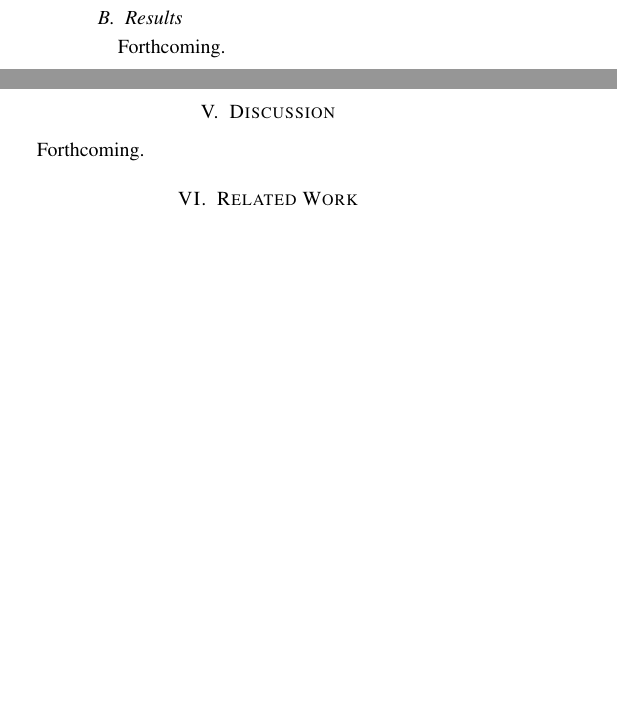
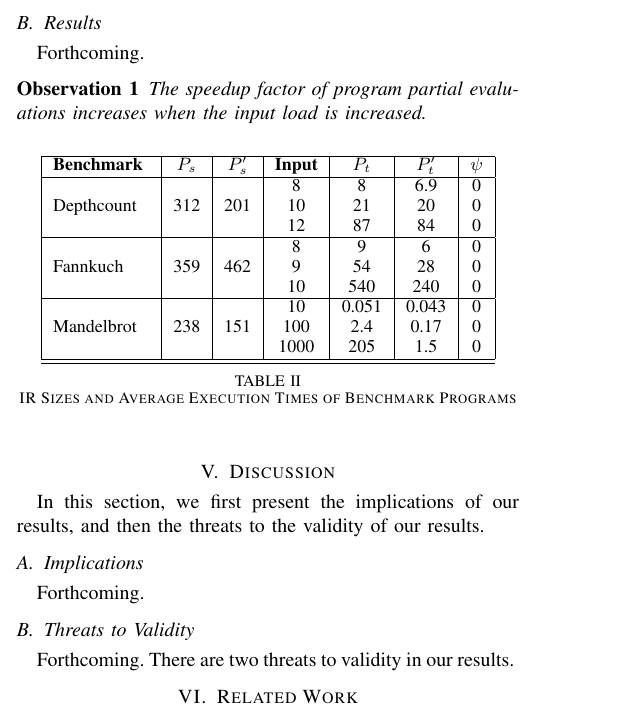
Before and after one commit to abrahamchan/LLVMPartialEval, a LaTeX paper (Paper/mainpaper.tex, which reads Paper/discussion.tex, Paper/evaluation.tex): two parts of the columns of page 5 of 6 before the commit and part of one column of page 5 of 6 after it, the two joined at a grey line, cut so that both start at the same text, the shorter picture padded with empty space. Compiled offline with pdfLaTeX; a missing font is replaced by an installed copy or a similar font; a LaTeX package or settings file that is missing is left out.

Commit message:
Add table on benchmark performance

```diff
--- a/Paper/discussion.tex
+++ b/Paper/discussion.tex
@@ -1,3 +1,13 @@
 \section{Discussion}
 \label{sec:discussion}
+In this section, we first present the implications of our results, and then the threats to the validity of our results.
+
+\subsection{Implications}
+\label{sec:implications}
 Forthcoming.
+
+
+\subsection{Threats to Validity}
+\label{sec:validity}
+Forthcoming.
+There are two threats to validity in our results.
--- a/Paper/evaluation.tex
+++ b/Paper/evaluation.tex
@@ -111,3 +111,34 @@ The degree of specialization provides an approximate measure of the extent of co
 \subsection{Results}
 \label{sec:results}
 Forthcoming.
+
+\begin{obs}
+  \label{obs:density}
+  The speedup factor of program partial evaluations increases when the input load is increased.
+\end{obs}
+
+\begin{table}[htbp]
+\small{
+\begin{center}
+    \begin{tabular}{|p{1.7cm}|c|c|c|c|c|c|}
+    \hline
+    \textbf{Benchmark} & \textbf{$P_s$} & \textbf{$P'_s$} &  \textbf{Input} & \textbf{$P_t$} & \textbf{$P'_t$} & $\psi$ \\ \hline
+    \multirow{3}{*}{Depthcount}
+    & & & 8 & 8 & 6.9 & 0\\
+	& 312 & 201 & 10 & 21 & 20 & 0 \\
+ 	& & & 12 & 87 & 84 & 0 \\ \hline
+ 	\multirow{3}{*}{Fannkuch}
+    & & & 8 & 9 & 6 & 0\\
+	& 359 & 462 & 9 & 54 & 28 & 0 \\
+ 	& & & 10 & 540 & 240 & 0 \\ \hline
+ 	\multirow{3}{*}{Mandelbrot}
+    & & & 10 & 0.051 & 0.043 & 0\\
+	& 238 & 151 & 100 & 2.4 & 0.17 & 0 \\
+ 	& & & 1000 & 205 & 1.5 & 0 \\ \hline
+    \hline
+    \end{tabular}
+    \end{center}
+    }
+    \caption{IR Sizes and Average Execution Times of Benchmark Programs}
+    \label{tab:benchmarks}
+\end{table}
--- a/Paper/mainpaper.tex
+++ b/Paper/mainpaper.tex
@@ -64,13 +64,17 @@
 \usepackage{graphicx}
 \usepackage{amsmath}
 \usepackage{ntheorem}
+\usepackage{multirow}
 
 
 \graphicspath{{Figures/}}
 
 \newcommand{\inlinecode}{\texttt}
 
+% Define hypothesis and observation handles
 \newtheorem{hyp}{Hypothesis}
+\newtheorem{obs}{Observation}
+
 
 \begin{document}
 %
```
Also changed, not shown: Paper/abstract.tex (added, +3 -0 lines), Paper/mainpaper.tex (3 more changed lines).
